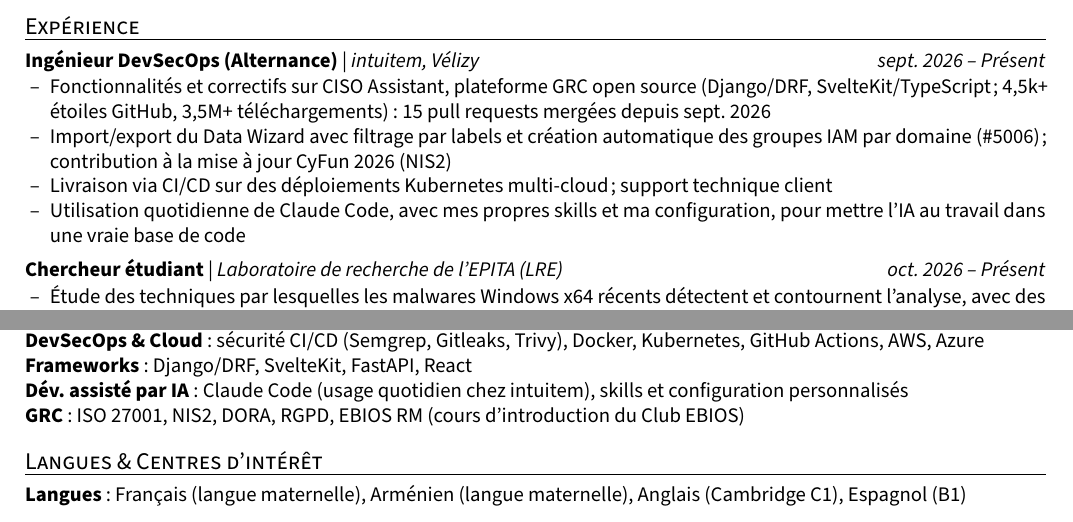
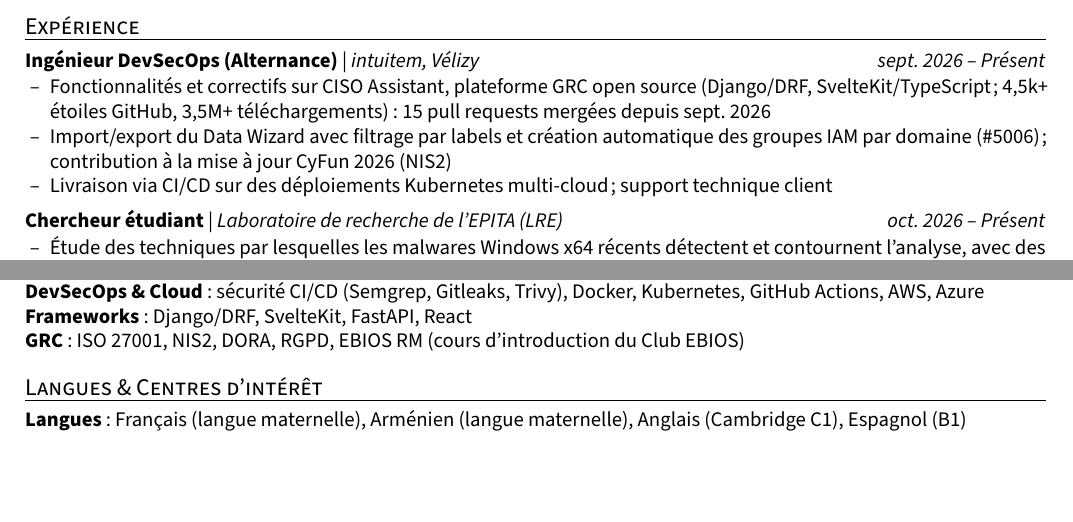
Before and after one commit to Spaghetto784/Spaghetto784.github.io, a LaTeX CV (cv/cv_fr.tex): two parts of page 1 of 2 before the commit and two parts of the page after it, joined at a grey line, cut so that both start at the same text, the shorter picture padded with empty space. Compiled offline with pdfLaTeX.

Commit message:
Remove the Claude Code lines from the resumes
Keep the mention on the site only.

```diff
--- a/cv/cv_fr.tex
+++ b/cv/cv_fr.tex
@@ -54,7 +54,6 @@ Recherche un stage s\'ecurit\'e aux \'Etats-Unis en 2028.\par}
 \item Fonctionnalit\'es et correctifs sur CISO Assistant, plateforme GRC open source (Django/DRF, SvelteKit/TypeScript ; 4,5k+ \'etoiles GitHub, 3,5M+ t\'el\'echargements) : \href{https://github.com/intuitem/ciso-assistant-community/pulls?q=is:pr+is:merged+author:Spaghetto784}{15 pull requests merg\'ees} depuis sept. 2026
 \item Import/export du Data Wizard avec filtrage par labels et cr\'eation automatique des groupes IAM par domaine (\#5006) ; contribution \`a la mise \`a jour CyFun 2026 (NIS2)
 \item Livraison via CI/CD sur des d\'eploiements Kubernetes multi-cloud ; support technique client
-\item Utilisation quotidienne de Claude Code, avec mes propres skills et ma configuration, pour mettre l'IA au travail dans une vraie base de code
 \end{itemize}\gap
 \role{Chercheur \'etudiant}{Laboratoire de recherche de l'EPITA (LRE)}{oct. 2026 -- Pr\'esent}{}
 \begin{itemize}
@@ -85,7 +84,6 @@ Cat\'egorisation par ML sur l'appareil, Face ID, chiffrement AES-GCM et gestion
 \textbf{Syst\`emes} : Linux, modules noyau, QEMU/KVM, GDB\par
 \textbf{DevSecOps \& Cloud} : s\'ecurit\'e CI/CD (Semgrep, Gitleaks, Trivy), Docker, Kubernetes, GitHub Actions, AWS, Azure\par
 \textbf{Frameworks} : Django/DRF, SvelteKit, FastAPI, React\par
-\textbf{D\'ev. assist\'e par IA} : Claude Code (usage quotidien chez intuitem), skills et configuration personnalis\'es\par
 \textbf{GRC} : ISO 27001, NIS2, DORA, RGPD, EBIOS RM (cours d'introduction du Club EBIOS)
 
 \section{Langues \& Centres d'int\'er\^et}
```
Also changed, not shown: cv/cv_en.tex (+0 -2 lines), Matthieu_Greiner_CV.pdf, Matthieu_Greiner_Resume.pdf.
